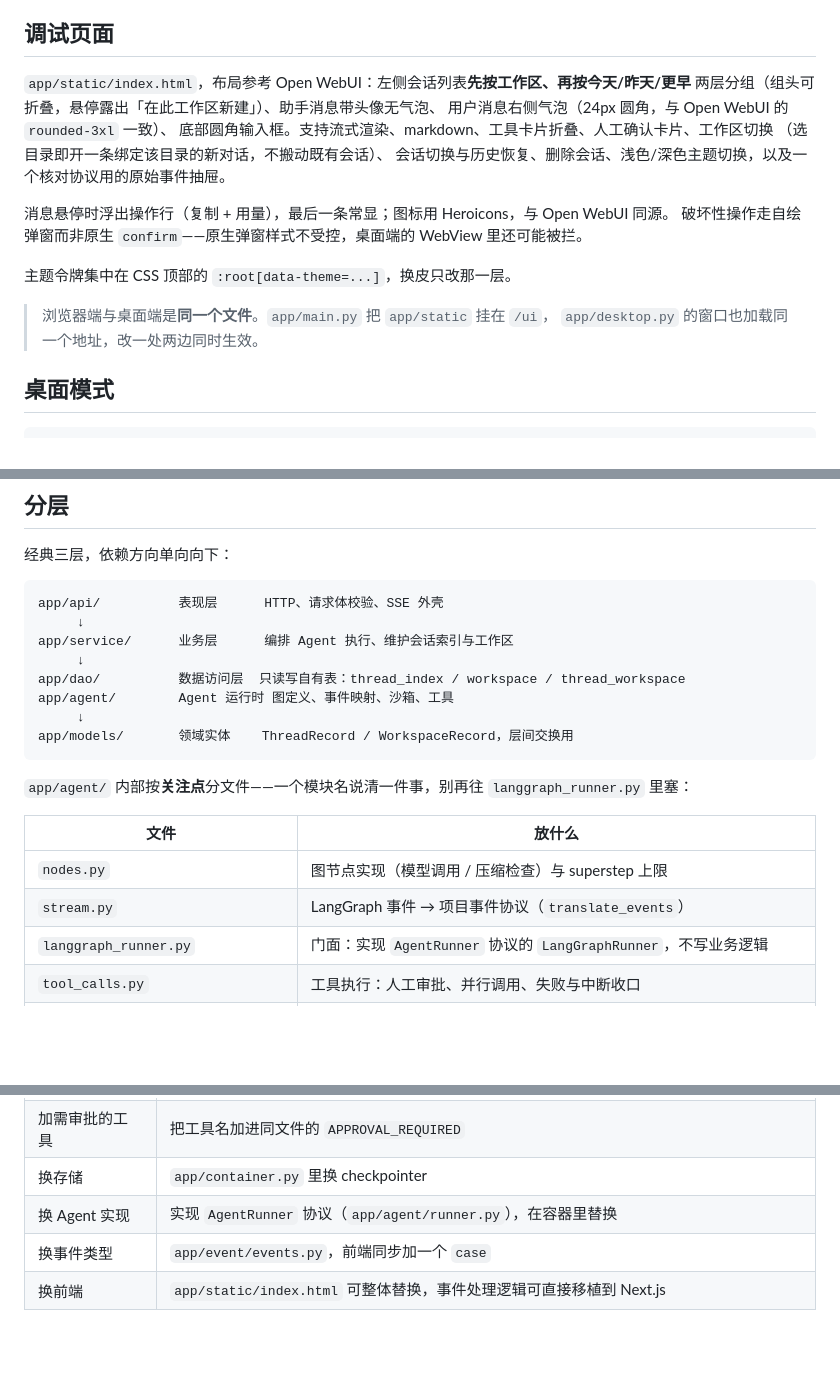
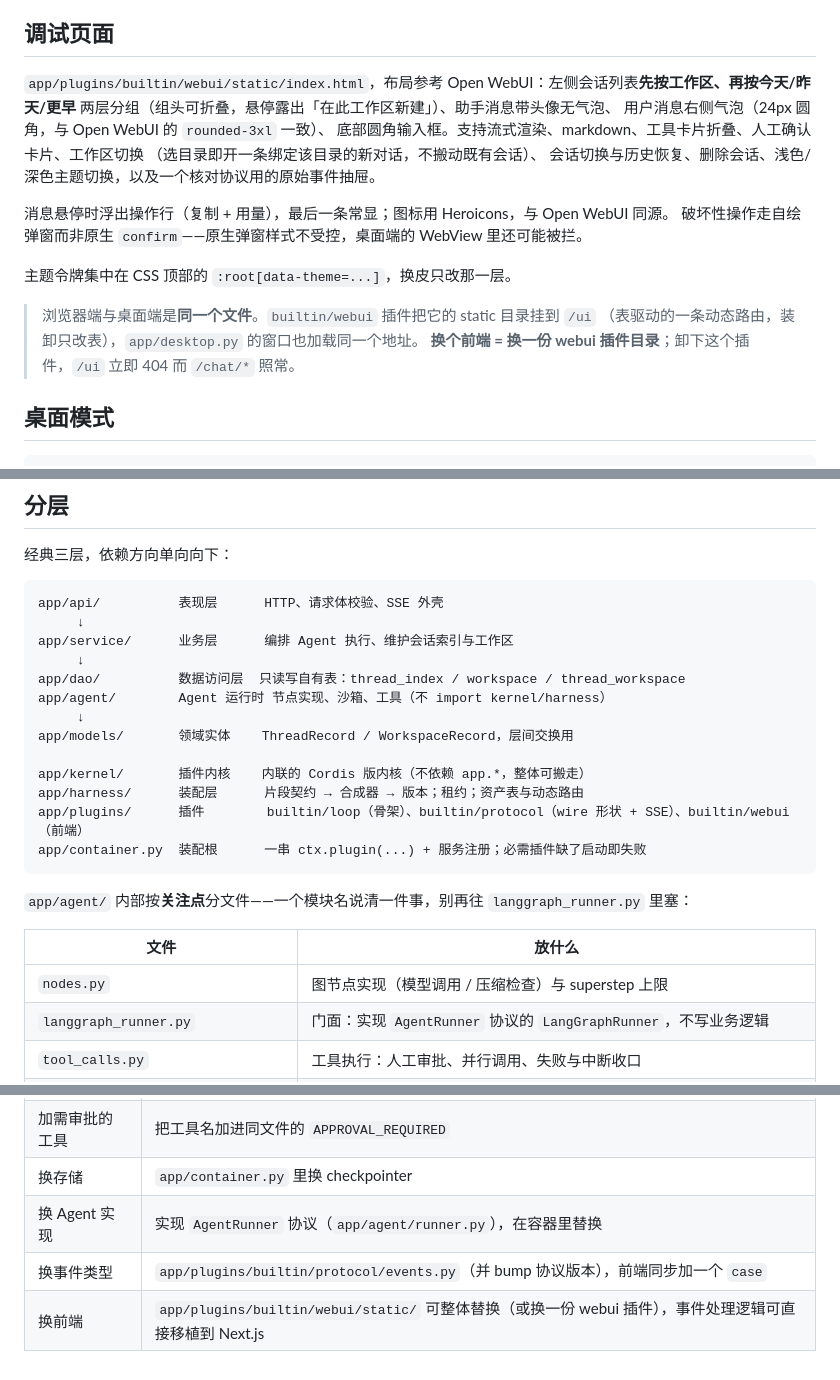
Before and after one commit to Asukayanamii/R-agent, a Markdown page: README.md, 3 parts joined by grey strips. Drawn GitHub-style; blank space fills up the shorter version.

````diff
--- a/README.md
+++ b/README.md
@@ -465,7 +479,7 @@ agent → tools（审批 + 执行） → agent
 
 ## 调试页面
 
-`app/static/index.html`，布局参考 Open WebUI：左侧会话列表**先按工作区、再按今天/昨天/更早**
+`app/plugins/builtin/webui/static/index.html`，布局参考 Open WebUI：左侧会话列表**先按工作区、再按今天/昨天/更早**
 两层分组（组头可折叠，悬停露出「在此工作区新建」）、助手消息带头像无气泡、
 用户消息右侧气泡（24px 圆角，与 Open WebUI 的 `rounded-3xl` 一致）、
 底部圆角输入框。支持流式渲染、markdown、工具卡片折叠、人工确认卡片、工作区切换
@@ -477,8 +491,9 @@ agent → tools（审批 + 执行） → agent
 
 主题令牌集中在 CSS 顶部的 `:root[data-theme=...]`，换皮只改那一层。
 
-> 浏览器端与桌面端是**同一个文件**。`app/main.py` 把 `app/static` 挂在 `/ui`，
-> `app/desktop.py` 的窗口也加载同一个地址，改一处两边同时生效。
+> 浏览器端与桌面端是**同一个文件**。`builtin/webui` 插件把它的 static 目录挂到 `/ui`
+> （表驱动的一条动态路由，装卸只改表），`app/desktop.py` 的窗口也加载同一个地址。
+> **换个前端 = 换一份 webui 插件目录**；卸下这个插件，`/ui` 立即 404 而 `/chat/*` 照常。
 
 ## 桌面模式
 
@@ -515,9 +530,14 @@ app/api/          表现层      HTTP、请求体校验、SSE 外壳
 app/service/      业务层      编排 Agent 执行、维护会话索引与工作区
      ↓
 app/dao/          数据访问层  只读写自有表：thread_index / workspace / thread_workspace
-app/agent/        Agent 运行时 图定义、事件映射、沙箱、工具
+app/agent/        Agent 运行时 节点实现、沙箱、工具（不 import kernel/harness）
      ↓
 app/models/       领域实体    ThreadRecord / WorkspaceRecord，层间交换用
+
+app/kernel/       插件内核    内联的 Cordis 版内核（不依赖 app.*，整体可搬走）
+app/harness/      装配层      片段契约 → 合成器 → 版本；租约；资产表与动态路由
+app/plugins/      插件        builtin/loop（骨架）、builtin/protocol（wire 形状 + SSE）、builtin/webui（前端）
+app/container.py  装配根      一串 ctx.plugin(...) + 服务注册；必需插件缺了启动即失败
 ```
 
 `app/agent/` 内部按**关注点**分文件——一个模块名说清一件事，别再往 `langgraph_runner.py` 里塞：
@@ -525,7 +545,6 @@ app/models/       领域实体    ThreadRecord / WorkspaceRecord，层间交换
 | 文件 | 放什么 |
 | --- | --- |
 | `nodes.py` | 图节点实现（模型调用 / 压缩检查）与 superstep 上限 |
-| `stream.py` | LangGraph 事件 → 项目事件协议（`translate_events`） |
 | `langgraph_runner.py` | 门面：实现 `AgentRunner` 协议的 `LangGraphRunner`，不写业务逻辑 |
 | `tool_calls.py` | 工具执行：人工审批、并行调用、失败与中断收口 |
 | `compaction/` | 上下文压缩（`policy` 纯逻辑 / `runtime` 接进图） |
@@ -586,5 +605,5 @@ app/models/       领域实体    ThreadRecord / WorkspaceRecord，层间交换
 | 加需审批的工具 | 把工具名加进同文件的 `APPROVAL_REQUIRED` |
 | 换存储 | `app/container.py` 里换 checkpointer |
 | 换 Agent 实现 | 实现 `AgentRunner` 协议（`app/agent/runner.py`），在容器里替换 |
-| 换事件类型 | `app/event/events.py`，前端同步加一个 `case` |
-| 换前端 | `app/static/index.html` 可整体替换，事件处理逻辑可直接移植到 Next.js |
+| 换事件类型 | `app/plugins/builtin/protocol/events.py`（并 bump 协议版本），前端同步加一个 `case` |
+| 换前端 | `app/plugins/builtin/webui/static/` 可整体替换（或换一份 webui 插件），事件处理逻辑可直接移植到 Next.js |
````
Also changed, not shown: other parts of README.md (+33 -19 lines), docs/插件内核设计.md (+7 -5 lines).
